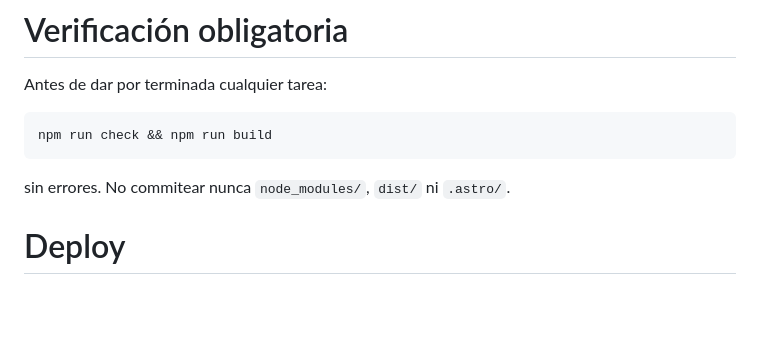
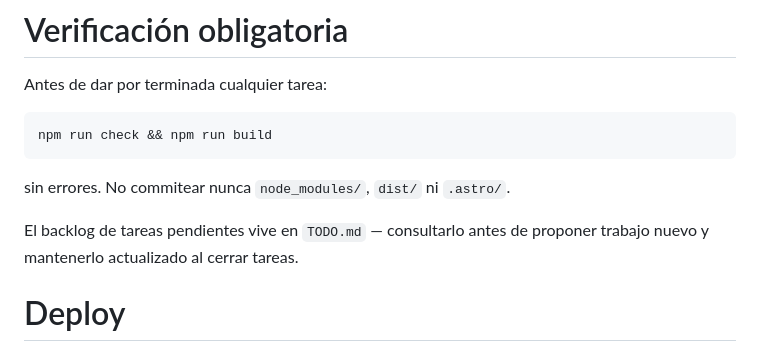
Before and after one commit to AIRclub-UdeSA/jar_site, a Markdown page: AGENTS.md, the part around the change. Drawn GitHub-style; blank space fills up the shorter version.

Commit message:
Agregar backlog compartido en TODO.md

```diff
--- a/AGENTS.md
+++ b/AGENTS.md
@@ -52,6 +52,8 @@ npm run check && npm run build
 
 sin errores. No commitear nunca `node_modules/`, `dist/` ni `.astro/`.
 
+El backlog de tareas pendientes vive en `TODO.md` — consultarlo antes de proponer trabajo nuevo y mantenerlo actualizado al cerrar tareas.
+
 # Deploy
 
 Automático en push a `main` vía GitHub Actions (`.github/workflows/deploy.yml`). `site` y `base` en `astro.config.mjs` apuntan a `https://airclub-udesa.github.io/jar_site` — cambiarlos solo si cambia dónde se hostea el sitio.
```
Also changed, not shown: TODO.md (added, +38 -0 lines).
